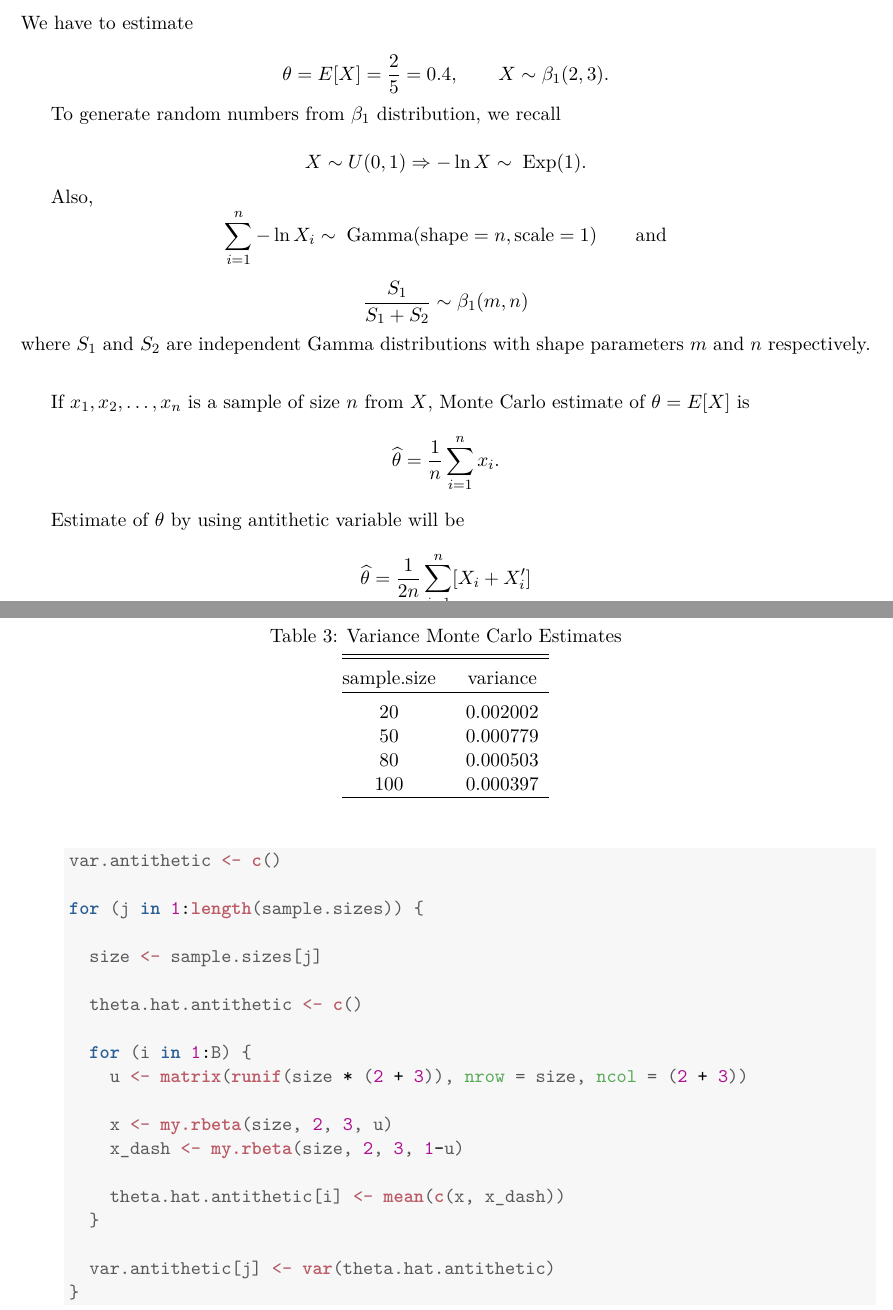
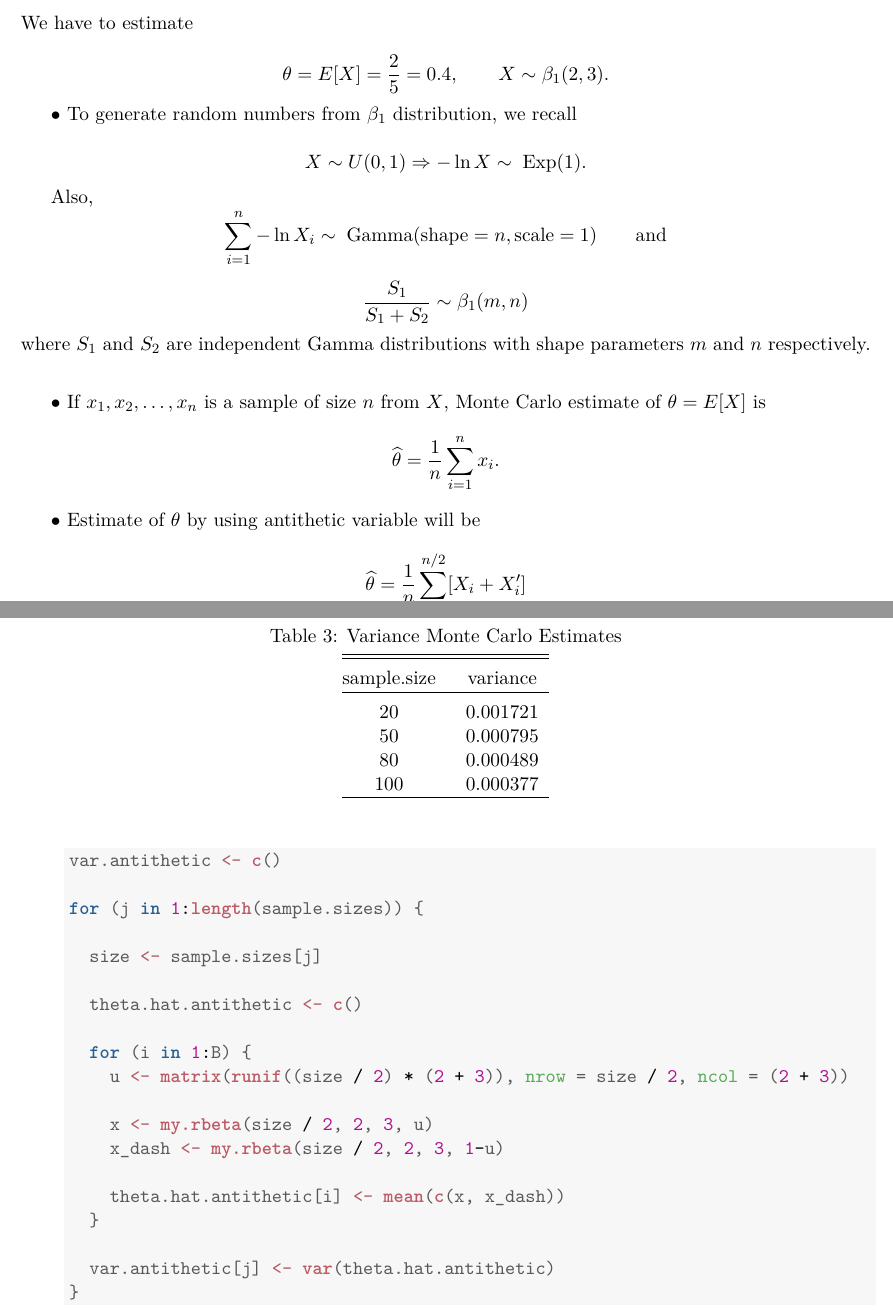
Before and after one commit to sakunisgithub/R-programming, a LaTeX document (msc_sem_4_practicals/Computational_Statistics/practical_13/practical_13.tex): two parts of pages 1 and 4 of 5, joined at a grey line, cut so that both start at the same text. Compiled offline with XeLaTeX; a missing font is replaced by an installed copy or a similar font; a LaTeX package or settings file that is missing is left out.

Commit message:
corrected antithetic variable technique

```diff
--- a/msc_sem_4_practicals/Computational_Statistics/practical_13/practical_13.tex
+++ b/msc_sem_4_practicals/Computational_Statistics/practical_13/practical_13.tex
@@ -112,7 +112,7 @@ We have to estimate
 
 $$\theta = E[X] = \dfrac{2}{5} = 0.4, \qquad X \sim \beta_1(2, 3).$$
 
-To generate random numbers from $\beta_1$ distribution, we recall
+$\bullet$ To generate random numbers from $\beta_1$ distribution, we recall
 
 $$X \sim U(0, 1) \Rightarrow - \ln X \sim \; \text{Exp}(1).$$
 
@@ -121,11 +121,11 @@ Also, $$\sum \limits_{i = 1}^{n} - \ln X_i \sim \; \text{Gamma}(\text{shape} = n
 $$\dfrac{S_1}{S_1 + S_2} \sim \beta_1(m, n)$$
 where $S_1$ and $S_2$ are independent Gamma distributions with shape parameters $m$ and $n$ respectively. \\[0.5em]
 
-If $x_1, x_2, \ldots, x_n$ is a sample of size $n$ from $X$, Monte Carlo estimate of $\theta = E[X]$ is $$\widehat{\theta} = \dfrac{1}{n} \sum \limits_{i = 1}^{n} x_i.$$
+$\bullet$ If $x_1, x_2, \ldots, x_n$ is a sample of size $n$ from $X$, Monte Carlo estimate of $\theta = E[X]$ is $$\widehat{\theta} = \dfrac{1}{n} \sum \limits_{i = 1}^{n} x_i.$$
 
-Estimate of $\theta$ by using antithetic variable will be
+$\bullet$ Estimate of $\theta$ by using antithetic variable will be
 
-$$\widehat{\theta} = \dfrac{1}{2n} \sum \limits_{i = 1}^{n} [X_i + X_i']$$
+$$\widehat{\theta} = \dfrac{1}{n} \sum \limits_{i = 1}^{n/2} [X_i + X_i']$$
 
 where $X_i$ and $X_i'$ are negatively correlated random variables.
 
@@ -345,10 +345,10 @@ $100$ & $0.400797$ \\
 \hline \\[-1.8ex]
 sample.size & variance \\
 \hline \\[-1.8ex]
-$20$ & $0.002002$ \\
-$50$ & $0.000779$ \\
-$80$ & $0.000503$ \\
-$100$ & $0.000397$ \\
+$20$ & $0.001721$ \\
+$50$ & $0.000795$ \\
+$80$ & $0.000489$ \\
+$100$ & $0.000377$ \\
 \hline \\[-1.8ex]
 \end{tabular}
 \end{table}
@@ -366,10 +366,10 @@ $100$ & $0.000397$ \\
   \hldef{theta.hat.antithetic} \hlkwb{<-} \hlkwd{c}\hldef{()}
 
   \hlkwa{for} \hldef{(i} \hlkwa{in} \hlnum{1}\hlopt{:}\hldef{B) \{}
-    \hldef{u} \hlkwb{<-} \hlkwd{matrix}\hldef{(}\hlkwd{runif}\hldef{(size} \hlopt{*} \hldef{(}\hlnum{2} \hlopt{+} \hlnum{3}\hldef{)),} \hlkwc{nrow} \hldef{= size,} \hlkwc{ncol} \hldef{= (}\hlnum{2} \hlopt{+} \hlnum{3}\hldef{))}
+    \hldef{u} \hlkwb{<-} \hlkwd{matrix}\hldef{(}\hlkwd{runif}\hldef{((size} \hlopt{/} \hlnum{2}\hldef{)} \hlopt{*} \hldef{(}\hlnum{2} \hlopt{+} \hlnum{3}\hldef{)),} \hlkwc{nrow} \hldef{= size} \hlopt{/} \hlnum{2}\hldef{,} \hlkwc{ncol} \hldef{= (}\hlnum{2} \hlopt{+} \hlnum{3}\hldef{))}
 
-    \hldef{x} \hlkwb{<-} \hlkwd{my.rbeta}\hldef{(size,} \hlnum{2}\hldef{,} \hlnum{3}\hldef{, u)}
-    \hldef{x_dash} \hlkwb{<-} \hlkwd{my.rbeta}\hldef{(size,} \hlnum{2}\hldef{,} \hlnum{3}\hldef{,} \hlnum{1}\hlopt{-}\hldef{u)}
+    \hldef{x} \hlkwb{<-} \hlkwd{my.rbeta}\hldef{(size} \hlopt{/} \hlnum{2}\hldef{,} \hlnum{2}\hldef{,} \hlnum{3}\hldef{, u)}
+    \hldef{x_dash} \hlkwb{<-} \hlkwd{my.rbeta}\hldef{(size} \hlopt{/} \hlnum{2}\hldef{,} \hlnum{2}\hldef{,} \hlnum{3}\hldef{,} \hlnum{1}\hlopt{-}\hldef{u)}
 
     \hldef{theta.hat.antithetic[i]} \hlkwb{<-} \hlkwd{mean}\hldef{(}\hlkwd{c}\hldef{(x, x_dash))}
   \hldef{\}}
```
Also changed, not shown: msc_sem_4_practicals/Computational_Statistics/practical_13/practical_13.pdf, msc_sem_4_practicals/Computational_Statistics/practical_13/practical_13.tex (40 more changed lines), 1 other file.
